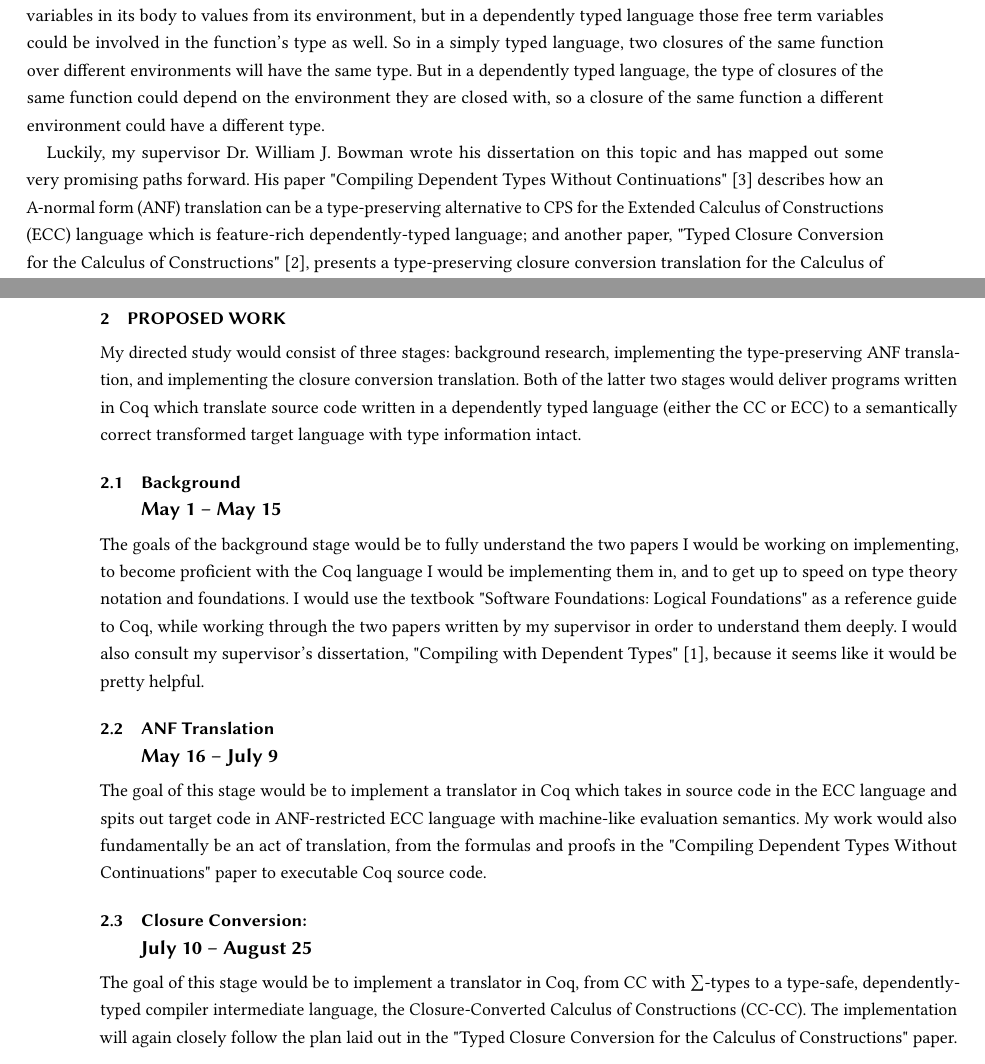
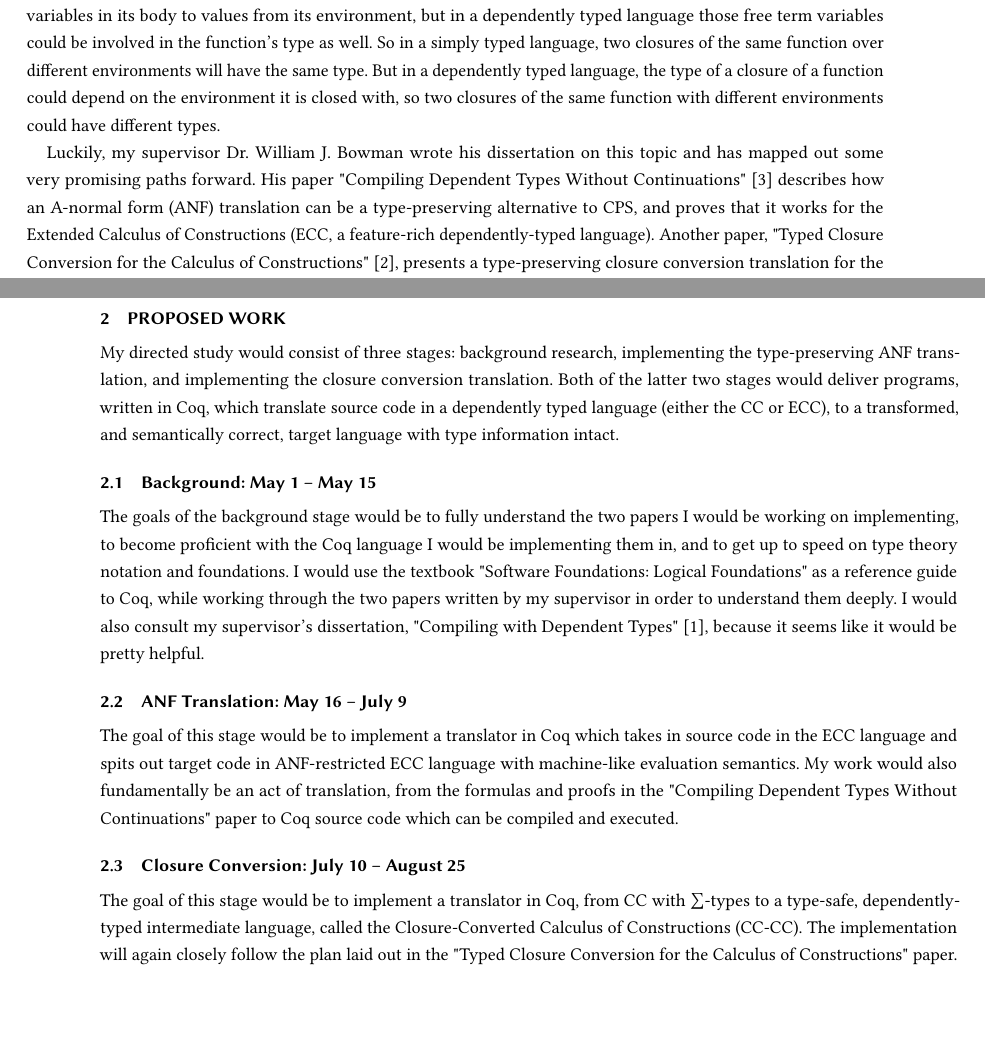
Before and after one commit to tz18/448proposal2019summer, a LaTeX paper (448-proposal.tex): two parts of pages 1 and 2 of 2, joined at a grey line, cut so that both start at the same text, the shorter picture padded with empty space. Compiled offline with pdfLaTeX.

Commit message:
Fixed typos

```diff
--- a/448-proposal.tex
+++ b/448-proposal.tex
@@ -36,19 +36,22 @@ Coq is a dependently-typed programming language which allows programmers to writ
 
 This is not a trivial task when it comes to a dependently-typed programming language such as Coq. The standard type-preserving translation to continuation-passing style (CPS) by double negation has been shown to be impossible in the context of a language with dependent types, and while more esoteric methods of translation to CPS can preserve dependent types, they are toilsome and have many drawbacks (e.g. only work for limited subsets of the language).
 
-Another problem is how to reason about closures. In a simply typed language, a function could bind free term variables in its body to values from its environment, but in a dependently typed language those free term variables could be involved in the function's type as well. So in a simply typed language, two closures of the same function over different environments will have the same type. But in a dependently typed language, the type of closures of the same function could depend on the environment they are closed with, so a closure of the same function a different environment could have a different type.
+Another problem is how to reason about closures. In a simply typed language, a function could bind free term variables in its body to values from its environment, but in a dependently typed language those free term variables could be involved in the function's type as well. So in a simply typed language, two closures of the same function over different environments will have the same type. But in a dependently typed language, the type of a closure of a function could depend on the environment it is closed with, so two closures of the same function with different environments could have different types.
 
-Luckily, my supervisor Dr. William J. Bowman wrote his dissertation on this topic and has mapped out some very promising paths forward. His paper "Compiling Dependent Types Without Continuations" \cite{bowman_ahmed_2019} describes how an A-normal form (ANF) translation can be a type-preserving alternative to CPS for the Extended Calculus of Constructions (ECC) language which is feature-rich dependently-typed language; and another paper, "Typed Closure Conversion for the Calculus of Constructions" \cite{bowman_ahmed_2018}, presents a type-preserving closure conversion translation for the Calculus of Constructions (CC) language on which Coq is based.
+Luckily, my supervisor Dr. William J. Bowman wrote his dissertation on this topic and has mapped out some very promising paths forward. His paper "Compiling Dependent Types Without Continuations" \cite{bowman_ahmed_2019} describes how an A-normal form (ANF) translation can be a type-preserving alternative to CPS, and proves that it works for the Extended Calculus of Constructions (ECC, a feature-rich dependently-typed language). Another paper, "Typed Closure Conversion for the Calculus of Constructions" \cite{bowman_ahmed_2018}, presents a type-preserving closure conversion translation for the Calculus of Constructions (CC) language on which Coq is based.
 
 \section{Proposed Work}
 
-My directed study would consist of three stages: background research, implementing the type-preserving ANF translation, and implementing the closure conversion translation. Both of the latter two stages would deliver programs written in Coq which translate source code written in a dependently typed language (either the CC or ECC) to a semantically correct transformed target language with type information intact.
-\subsection[Background\\  May 1 -- May 15]{Background\\ \large{May 1 -- May 15}}
+My directed study would consist of three stages: background research, implementing the type-preserving ANF translation, and implementing the closure conversion translation. Both of the latter two stages would deliver programs, written in Coq, which translate source code in a dependently typed language (either the CC or ECC), to a transformed, and semantically correct, target language with type information intact.
+
+\subsection{Background: May 1 -- May 15}
 The goals of the background stage would be to fully understand the two papers I would be working on implementing, to become proficient with the Coq language I would be implementing them in, and to get up to speed on type theory notation and foundations. I would use the textbook "Software Foundations: Logical Foundations" as a reference guide to Coq, while working through the two papers written by my supervisor in order to understand them deeply. I would also consult my supervisor's dissertation, "Compiling with Dependent Types" \cite{bowman_2019}, because it seems like it would be pretty helpful.
-\subsection[ANF Translation\\  May 16 -- July 9]{ANF Translation\\ \large{ May 16 -- July 9}}
-The goal of this stage would be to implement a translator in Coq which takes in source code in the ECC language and spits out target code in ANF-restricted ECC language with machine-like evaluation semantics. My work would also fundamentally be an act of translation, from the formulas and proofs in the "Compiling Dependent Types Without Continuations" paper to executable Coq source code.
-\subsection[Closure Conversion\\ July 10 -- August 25]{Closure Conversion:\\ \large{July 10 -- August 25}}
-The goal of this stage would be to implement a translator in Coq, from CC with $\sum$-types to a type-safe, dependently-typed compiler intermediate language, the Closure-Converted Calculus of Constructions (CC-CC). The implementation will again closely follow the plan laid out in the "Typed Closure Conversion for the Calculus of Constructions" paper.
+
+\subsection{ANF Translation: May 16 -- July 9}
+The goal of this stage would be to implement a translator in Coq which takes in source code in the ECC language and spits out target code in ANF-restricted ECC language with machine-like evaluation semantics. My work would also fundamentally be an act of translation, from the formulas and proofs in the "Compiling Dependent Types Without Continuations" paper to Coq source code which can be compiled and executed.
+
+\subsection{Closure Conversion: July 10 -- August 25}
+The goal of this stage would be to implement a translator in Coq, from CC with $\sum$-types to a type-safe, dependently-typed intermediate language, called the Closure-Converted Calculus of Constructions (CC-CC). The implementation will again closely follow the plan laid out in the "Typed Closure Conversion for the Calculus of Constructions" paper.
 
 \bibliographystyle{acm}
 \bibliography{refs}
```
Also changed, not shown: 448_Proposal.pdf.
